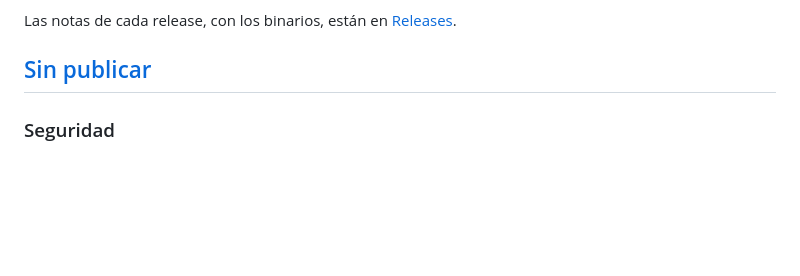
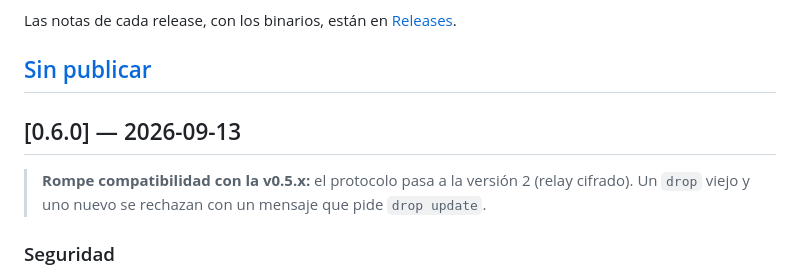
Before and after one commit to Oloxx/drop, a Markdown page: CHANGELOG.md, the part around the change. Drawn GitHub-style; blank space fills up the shorter version.

```diff
--- a/CHANGELOG.md
+++ b/CHANGELOG.md
@@ -10,6 +10,11 @@ Las notas de cada release, con los binarios, están en
 [Releases](https://github.com/Oloxx/drop/releases).
 
 ## [Sin publicar]
+
+## [0.6.0] — 2026-09-13
+
+> **Rompe compatibilidad con la v0.5.x:** el protocolo pasa a la versión 2 (relay cifrado).
+> Un `drop` viejo y uno nuevo se rechazan con un mensaje que pide `drop update`.
 
 ### Seguridad
 - **El relay va cifrado de extremo a extremo.** Cuando no hay TCP directo (o el receptor es un
```
Also changed, not shown: README.md (+11 -11 lines).
